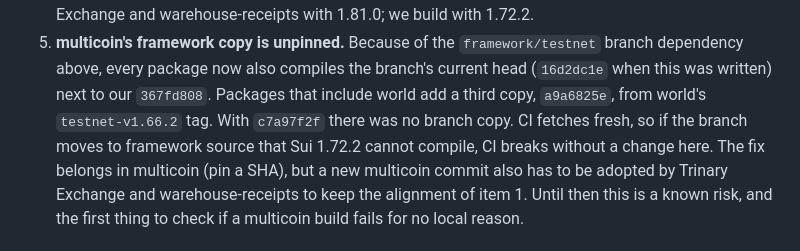
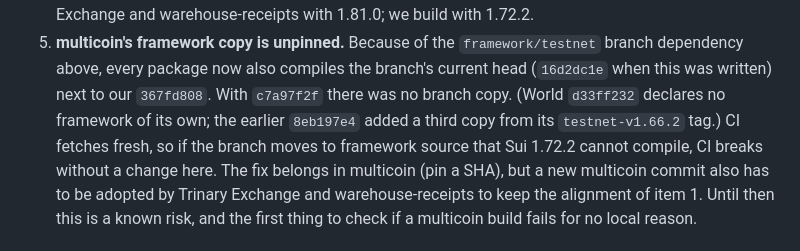
Before and after one commit to Algorithmic-Warfare/Minehaul, a Markdown page: docs/adr/0001-dependency-structure.md, the part around the change. GitHub-like rendering.

Commit message:
docs(adr): world d33ff23 adds no framework copy of its own
Co-Authored-By: Claude Opus 5.5 <noreply@anthropic.com>
Claude-Session: https://claude.ai/code/session_01TBtb443UehToA9KSaNp5wc

```diff
--- a/docs/adr/0001-dependency-structure.md
+++ b/docs/adr/0001-dependency-structure.md
@@ -188,8 +188,9 @@ or integrating:
 5. **multicoin's framework copy is unpinned.** Because of the `framework/testnet`
    branch dependency above, every package now also compiles the branch's
    current head (`16d2dc1e` when this was written) next to our `367fd808`.
-   Packages that include world add a third copy, `a9a6825e`, from world's
-   `testnet-v1.66.2` tag. With `c7a97f2f` there was no branch copy. CI fetches
+   With `c7a97f2f` there was no branch copy. (World `d33ff232` declares no
+   framework of its own; the earlier `8eb197e4` added a third copy from its
+   `testnet-v1.66.2` tag.) CI fetches
    fresh, so if the branch moves to framework source that Sui 1.72.2 cannot
    compile, CI breaks without a change here. The fix belongs in multicoin (pin
    a SHA), but a new multicoin commit also has to be adopted by Trinary
```
